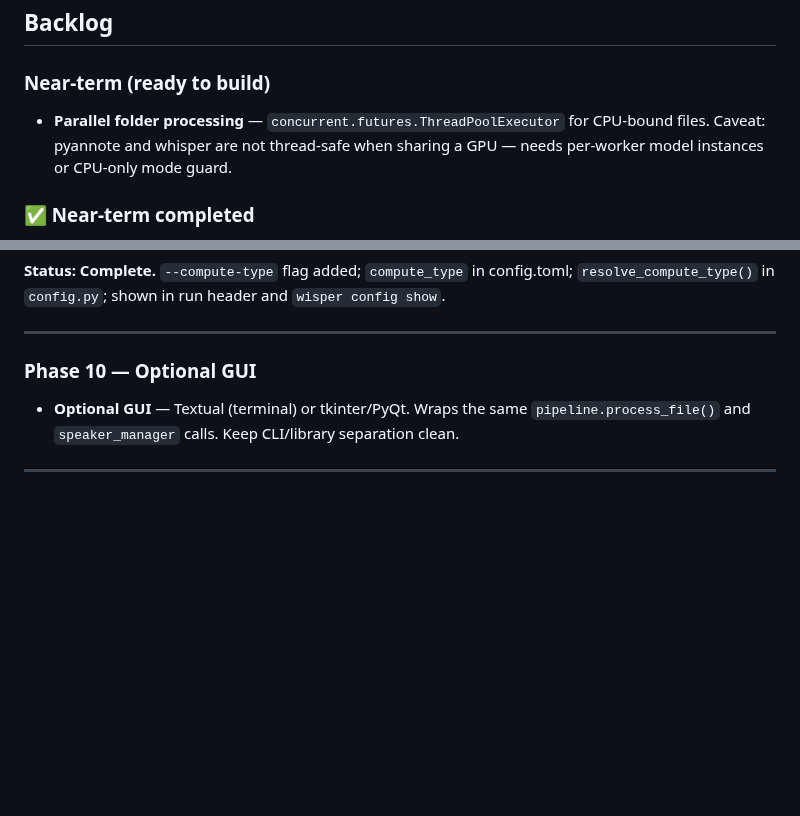
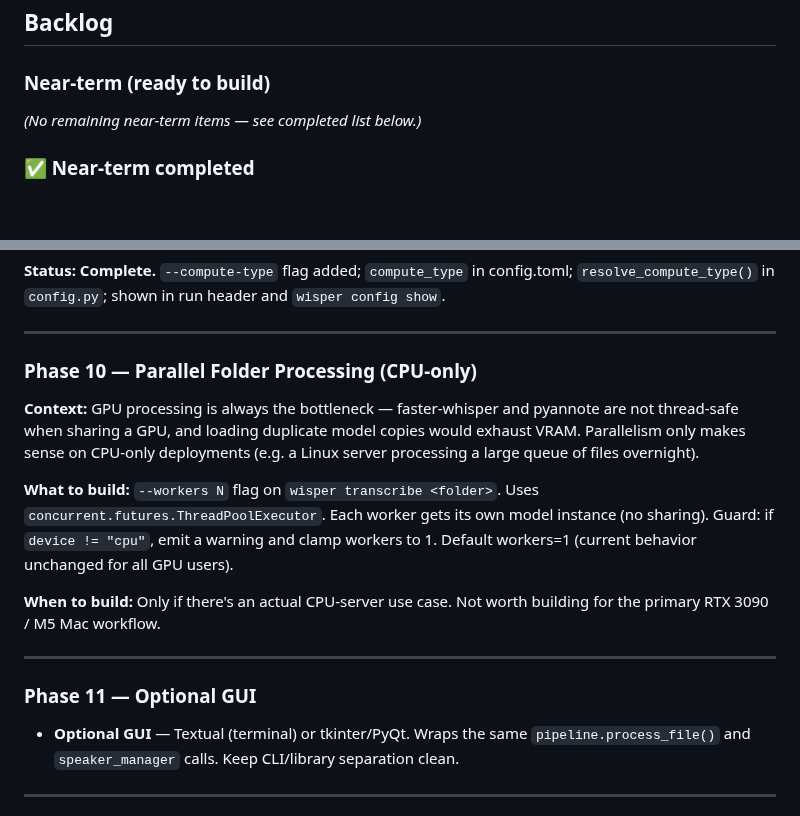
Before and after one commit to brandonfhall/wisper-transcribe, a Markdown page: plan.md, 2 parts joined by grey strips. Drawn GitHub-style; blank space fills up the shorter version.

Commit message:
docs: move parallel folder processing to Phase 10, CPU-only caveat noted

```diff
--- a/plan.md
+++ b/plan.md
@@ -210,7 +210,7 @@ torchcodec still cannot find FFmpeg shared DLLs on this Windows install despite
 
 ### Near-term (ready to build)
 
-- **Parallel folder processing** — `concurrent.futures.ThreadPoolExecutor` for CPU-bound files. Caveat: pyannote and whisper are not thread-safe when sharing a GPU — needs per-worker model instances or CPU-only mode guard.
+*(No remaining near-term items — see completed list below.)*
 
 ### ✅ Near-term completed
 
@@ -339,7 +339,17 @@ torchcodec still cannot find FFmpeg shared DLLs on this Windows install despite
 
 ---
 
-### Phase 10 — Optional GUI
+### Phase 10 — Parallel Folder Processing (CPU-only)
+
+**Context:** GPU processing is always the bottleneck — faster-whisper and pyannote are not thread-safe when sharing a GPU, and loading duplicate model copies would exhaust VRAM. Parallelism only makes sense on CPU-only deployments (e.g. a Linux server processing a large queue of files overnight).
+
+**What to build:** `--workers N` flag on `wisper transcribe <folder>`. Uses `concurrent.futures.ThreadPoolExecutor`. Each worker gets its own model instance (no sharing). Guard: if `device != "cpu"`, emit a warning and clamp workers to 1. Default workers=1 (current behavior unchanged for all GPU users).
+
+**When to build:** Only if there's an actual CPU-server use case. Not worth building for the primary RTX 3090 / M5 Mac workflow.
+
+---
+
+### Phase 11 — Optional GUI
 
 - **Optional GUI** — Textual (terminal) or tkinter/PyQt. Wraps the same `pipeline.process_file()` and `speaker_manager` calls. Keep CLI/library separation clean.
 
```
